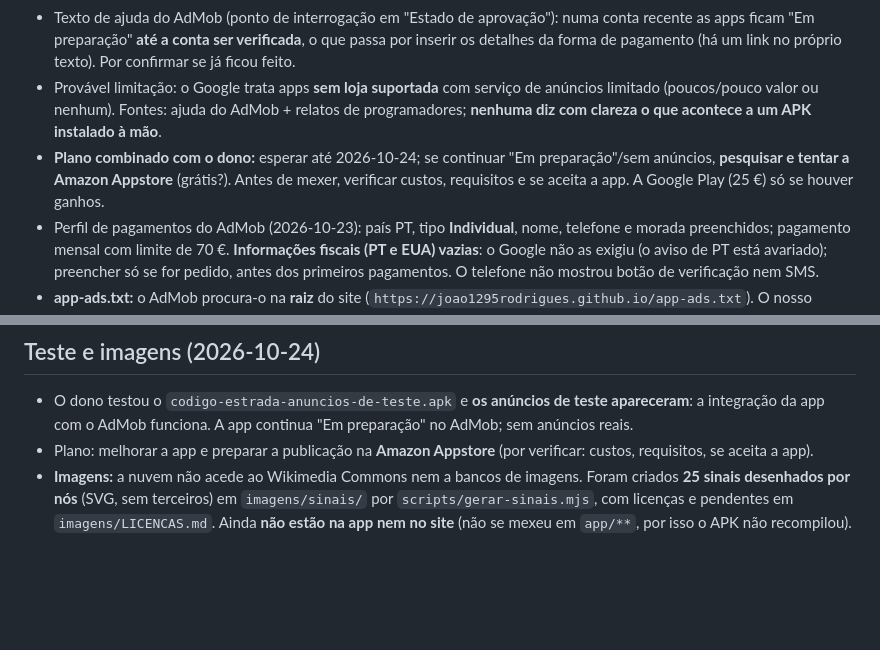
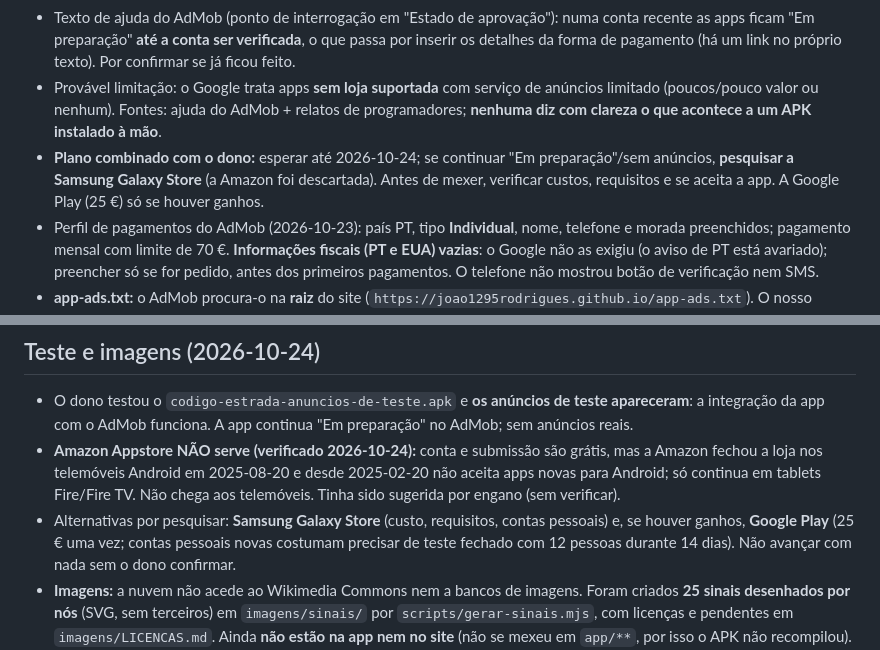
Before and after one commit to joao1295rodrigues/codigo-estrada, a Markdown page: notas/01-ponto-de-situacao.md, 2 parts joined by grey strips. Rendered like a GitHub page; blank space fills up the shorter version.

Commit message:
Notas: Amazon Appstore descartada (fechada em Android)

```diff
--- a/notas/01-ponto-de-situacao.md
+++ b/notas/01-ponto-de-situacao.md
@@ -27,14 +27,15 @@
 - **Erro do dono, já corrigido (2026-10-23):** em AdMob → Apps → Definições da aplicação → "Detalhes da loja de apps" tinha declarado a app como publicada numa loja (Amazon Appstore + nome do pacote), mas a app **só existe como APK**, não está em nenhuma loja. Pode ter deixado a app em "Em preparação". Removeu (X) e ficou **sem loja ligada, que é o estado certo**. **Não voltar a adicionar nenhuma loja/pacote enquanto a app não estiver realmente publicada nela. Não sugerir "Adicionar".**
 - Texto de ajuda do AdMob (ponto de interrogação em "Estado de aprovação"): numa conta recente as apps ficam "Em preparação" **até a conta ser verificada**, o que passa por inserir os detalhes da forma de pagamento (há um link no próprio texto). Por confirmar se já ficou feito.
 - Provável limitação: o Google trata apps **sem loja suportada** com serviço de anúncios limitado (poucos/pouco valor ou nenhum). Fontes: ajuda do AdMob + relatos de programadores; **nenhuma diz com clareza o que acontece a um APK instalado à mão**.
-- **Plano combinado com o dono:** esperar até 2026-10-24; se continuar "Em preparação"/sem anúncios, **pesquisar e tentar a Amazon Appstore** (grátis?). Antes de mexer, verificar custos, requisitos e se aceita a app. A Google Play (25 €) só se houver ganhos.
+- **Plano combinado com o dono:** esperar até 2026-10-24; se continuar "Em preparação"/sem anúncios, **pesquisar a Samsung Galaxy Store** (a Amazon foi descartada). Antes de mexer, verificar custos, requisitos e se aceita a app. A Google Play (25 €) só se houver ganhos.
 - Perfil de pagamentos do AdMob (2026-10-23): país PT, tipo **Individual**, nome, telefone e morada preenchidos; pagamento mensal com limite de 70 €. **Informações fiscais (PT e EUA) vazias**: o Google não as exigiu (o aviso de PT está avariado); preencher só se for pedido, antes dos primeiros pagamentos. O telefone não mostrou botão de verificação nem SMS.
 - **app-ads.txt:** o AdMob procura-o na **raiz** do site (`https://joao1295rodrigues.github.io/app-ads.txt`). O nosso ficheiro está em `/codigo-estrada/app-ads.txt` (subpasta, não serve). Solução grátis: segundo repositório **público** `joao1295rodrigues.github.io` com um ficheiro `app-ads.txt` com a linha `google.com, pub-9348535205156836, DIRECT, f08c47fec0942fa0`. O AdMob só chega ao site através do **"site do programador" da página da app numa loja** (Amazon/Google Play): sem loja não lê. Por isso a ligação à loja só se faz quando a app estiver mesmo publicada. Prazos de aprovação "24–48 h" **não confirmados**. Por criar pelo dono (a sessão na nuvem não tem acesso).
 - Depois: esperar ~24 h, testar noutros telemóveis; se não houver anúncios, `codigo-estrada-anuncios-de-teste.apk` ("Test Ad"); se nem esses, investigar no emulador.
 
 ## Teste e imagens (2026-10-24)
 - O dono testou o `codigo-estrada-anuncios-de-teste.apk` e **os anúncios de teste apareceram**: a integração da app com o AdMob funciona. A app continua "Em preparação" no AdMob; sem anúncios reais.
-- Plano: melhorar a app e preparar a publicação na **Amazon Appstore** (por verificar: custos, requisitos, se aceita a app).
+- **Amazon Appstore NÃO serve (verificado 2026-10-24):** conta e submissão são grátis, mas a Amazon fechou a loja nos telemóveis Android em 2025-08-20 e desde 2025-02-20 não aceita apps novas para Android; só continua em tablets Fire/Fire TV. Não chega aos telemóveis. Tinha sido sugerida por engano (sem verificar).
+- Alternativas por pesquisar: **Samsung Galaxy Store** (custo, requisitos, contas pessoais) e, se houver ganhos, **Google Play** (25 € uma vez; contas pessoais novas costumam precisar de teste fechado com 12 pessoas durante 14 dias). Não avançar com nada sem o dono confirmar.
 - **Imagens:** a nuvem não acede ao Wikimedia Commons nem a bancos de imagens. Foram criados **25 sinais desenhados por nós** (SVG, sem terceiros) em `imagens/sinais/` por `scripts/gerar-sinais.mjs`, com licenças e pendentes em `imagens/LICENCAS.md`. Ainda **não estão na app nem no site** (não se mexeu em `app/**`, por isso o APK não recompilou).
 - Falta: descarregar localmente imagens livres com atribuição (Commons) e desenhar os sinais complexos só depois de conferir a imagem oficial.
 
```
